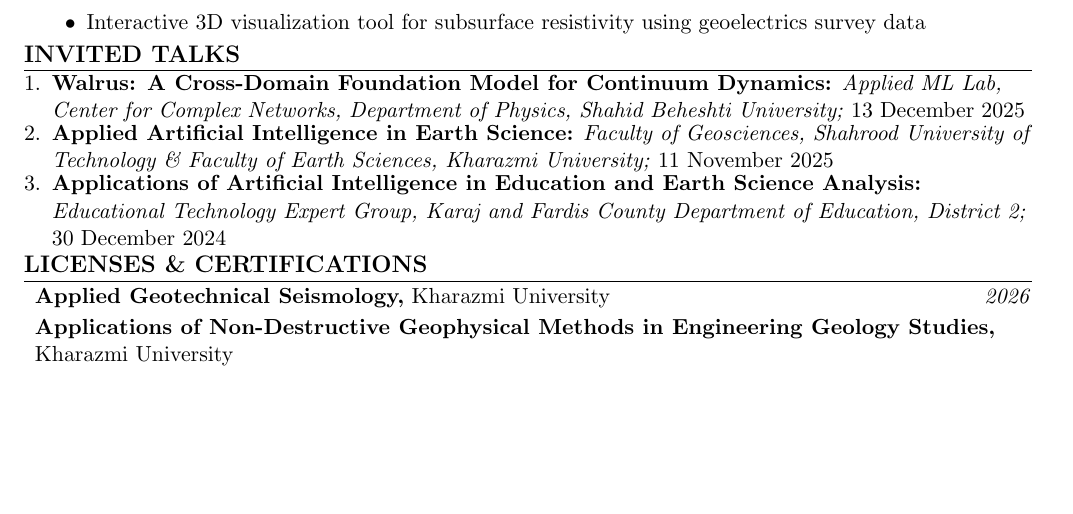
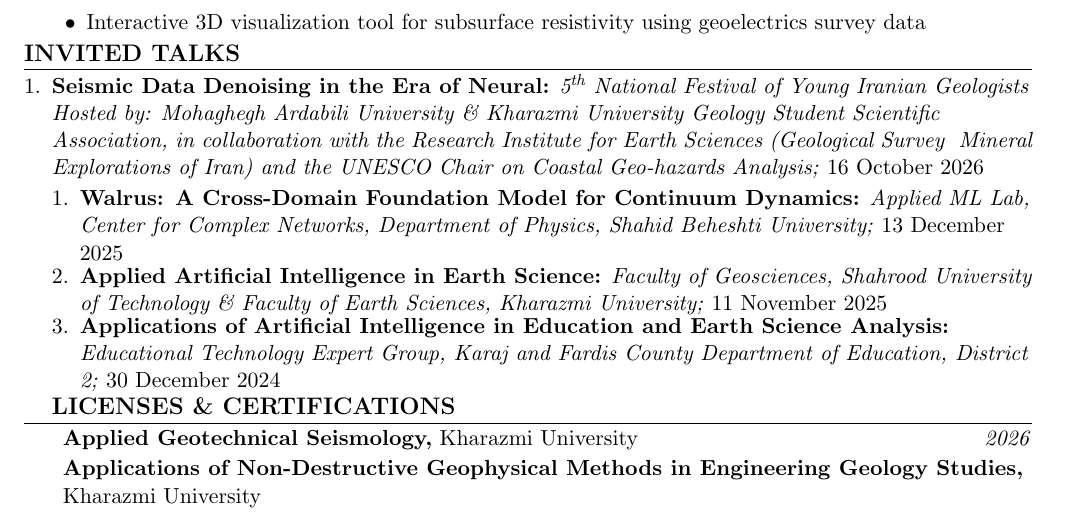
Before and after one commit to aradfarahani/aradfarahani, a LaTeX CV (CV/aradfarahani.tex): part of page 3 of 3 before the commit and part of page 3 of 4 after it, cut so that both start at the same text, the shorter picture padded with empty space. Compiled offline with pdfLaTeX.

Commit message:
Update aradfarahani.tex

```diff
--- a/CV/aradfarahani.tex
+++ b/CV/aradfarahani.tex
@@ -279,6 +279,11 @@
 		\section{Invited Talks}
 			\vspace{-0.8em}
 	\begin{enumerate}[label=\arabic*.,left=0pt,topsep=7.5pt,partopsep=0pt,itemsep=3.5pt,parsep=0pt]
+		\item \textbf{Seismic Data Denoising in the Era of Neural:}
+		\textit{5\textsuperscript{th} National Festival of Young Iranian Geologists Hosted by: Mohaghegh Ardabili University \& Kharazmi University Geology Student Scientific Association, in collaboration with the Research Institute for Earth Sciences (Geological Survey & Mineral Explorations of Iran) and the UNESCO Chair on Coastal Geo-hazards Analysis;}
+		16 October 2026
+			\vspace{-0.5em}
+	\begin{enumerate}[label=\arabic*.,left=0pt,topsep=7.5pt,partopsep=0pt,itemsep=3.5pt,parsep=0pt]
 		\item \textbf{Walrus: A Cross-Domain Foundation Model for Continuum Dynamics:}
 		\textit{Applied ML Lab, Center for Complex Networks, Department of Physics, Shahid Beheshti University;}
 		13 December 2025
```
